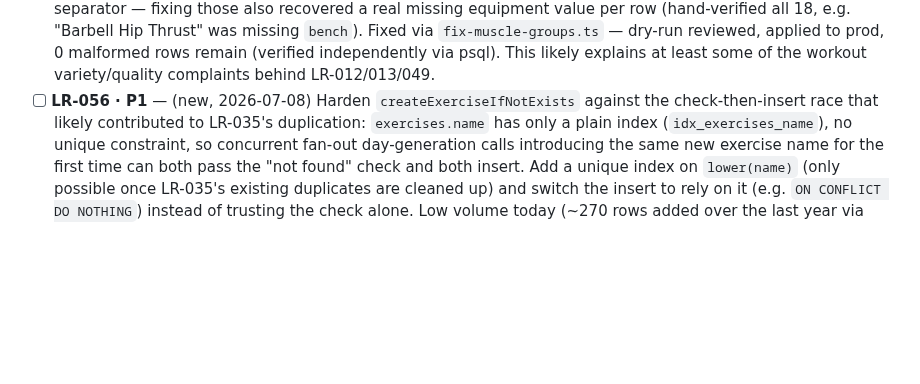
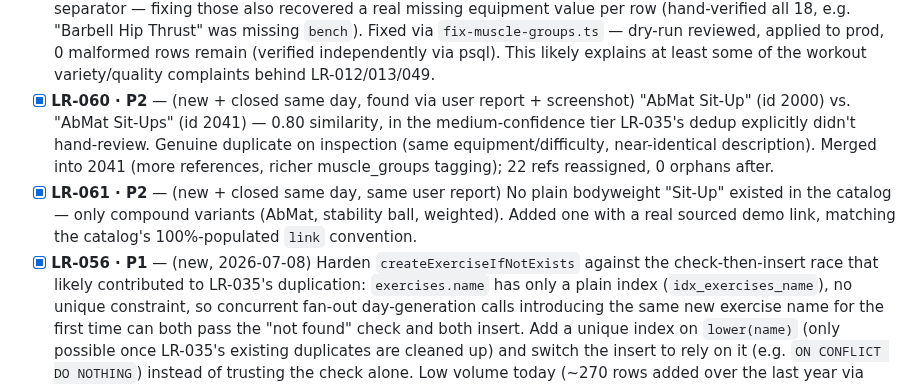
Before and after one commit to rtp-cli/masters-fit-frontend, a Markdown page: launch_readiness/BACKLOG.md, the part around the change. Drawn GitHub-style; blank space fills up the shorter version.

```diff
--- a/launch_readiness/BACKLOG.md
+++ b/launch_readiness/BACKLOG.md
@@ -149,7 +149,15 @@ settled instance). **Don't re-litigate that — it's done.** What's still open:
       `bench`). Fixed via `fix-muscle-groups.ts` — dry-run reviewed, applied to prod, 0 malformed
       rows remain (verified independently via psql). This likely explains at least some of the
       workout variety/quality complaints behind LR-012/013/049.
-- [ ] **LR-056 · P1** — (new, 2026-07-08) Harden `createExerciseIfNotExists` against the
+- [x] **LR-060 · P2** — (new + closed same day, found via user report + screenshot) "AbMat
+      Sit-Up" (id 2000) vs. "AbMat Sit-Ups" (id 2041) — 0.80 similarity, in the medium-confidence
+      tier LR-035's dedup explicitly didn't hand-review. Genuine duplicate on inspection (same
+      equipment/difficulty, near-identical description). Merged into 2041 (more references,
+      richer muscle_groups tagging); 22 refs reassigned, 0 orphans after.
+- [x] **LR-061 · P2** — (new + closed same day, same user report) No plain bodyweight "Sit-Up"
+      existed in the catalog — only compound variants (AbMat, stability ball, weighted). Added one
+      with a real sourced demo link, matching the catalog's 100%-populated `link` convention.
+- [x] **LR-056 · P1** — (new, 2026-07-08) Harden `createExerciseIfNotExists` against the
       check-then-insert race that likely contributed to LR-035's duplication: `exercises.name` has
       only a plain index (`idx_exercises_name`), no unique constraint, so concurrent fan-out
       day-generation calls introducing the same new exercise name for the first time can both pass
```
Also changed, not shown: launch_readiness/PROGRESS.md (+15 -4 lines).
